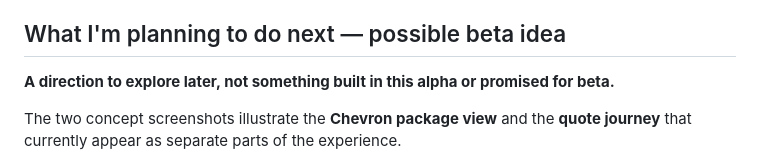
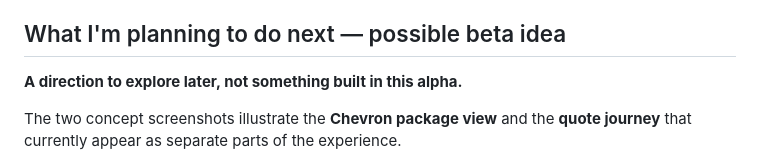
Before and after one commit to Syghx/furnishing-packs-alpha, a Markdown page: README.md, the part around the change. Rendered like a GitHub page.

Commit message:
Clarify future plans for beta in README
Updated future plans section to clarify alpha status.d

```diff
--- a/README.md
+++ b/README.md
@@ -30,7 +30,7 @@ Feedback is most useful on **clarity, ease of navigation, package presentation a
 
 ## What I'm planning to do next — possible beta idea
 
-**A direction to explore later, not something built in this alpha or promised for beta.**
+**A direction to explore later, not something built in this alpha.**
 
 The two concept screenshots illustrate the **Chevron package view** and the **quote journey** that currently appear as separate parts of the experience.
 
```
